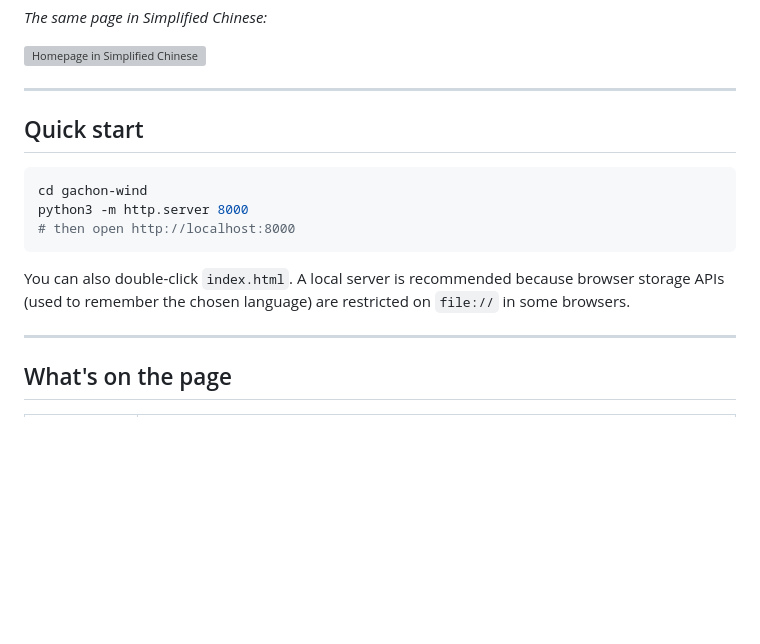
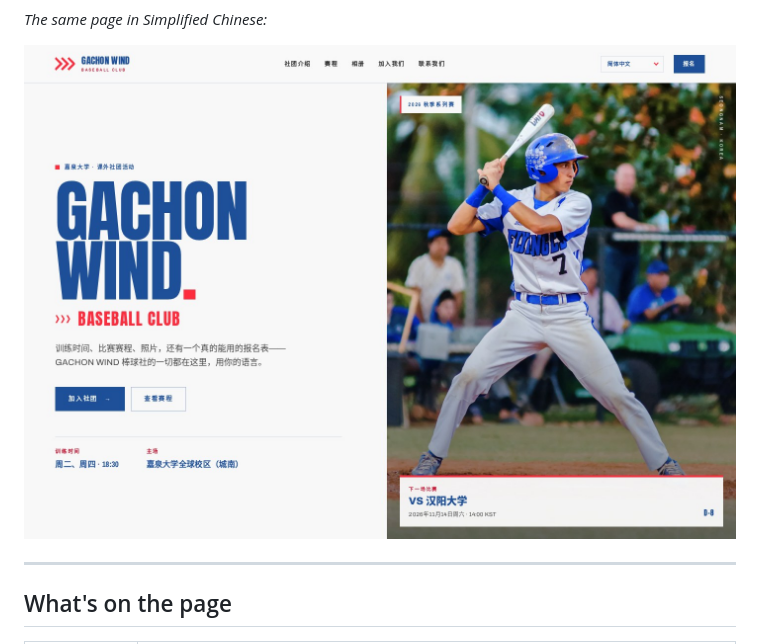
Before and after one commit to secbest/WebProgrammingProject, a Markdown page: README.md, the part around the change. Rendered like a GitHub page; pictures changed too: preview/desktop-home-zh.jpg (added); blank space fills up the shorter version; grey boxes are pictures that could not be loaded.

````diff
--- a/README.md
+++ b/README.md
@@ -9,18 +9,6 @@ No build step, no frameworks, no dependencies — open `index.html` and it runs.
 *The same page in Simplified Chinese:*
 
 ![Homepage in Simplified Chinese](preview/desktop-home-zh.jpg)
-
----
-
-## Quick start
-
-```bash
-cd gachon-wind
-python3 -m http.server 8000
-# then open http://localhost:8000
-```
-
-You can also double-click `index.html`. A local server is recommended because browser storage APIs (used to remember the chosen language) are restricted on `file://` in some browsers.
 
 ---
 
````
Also changed, not shown: preview/desktop-full.jpg (added), preview/desktop-home.jpg (added), preview/mobile-full.jpg (added), preview/mobile-home.jpg (added).
